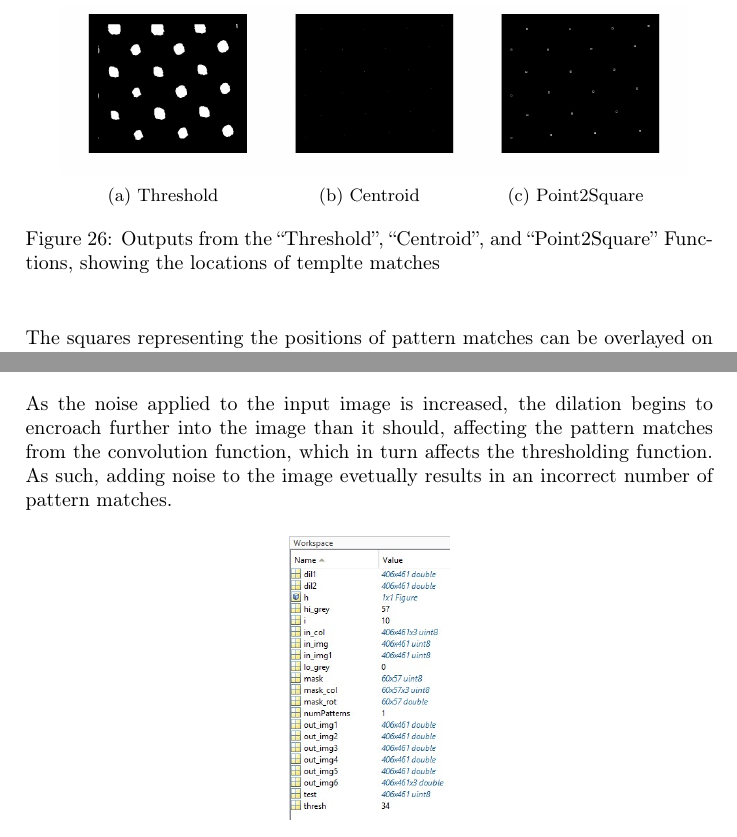
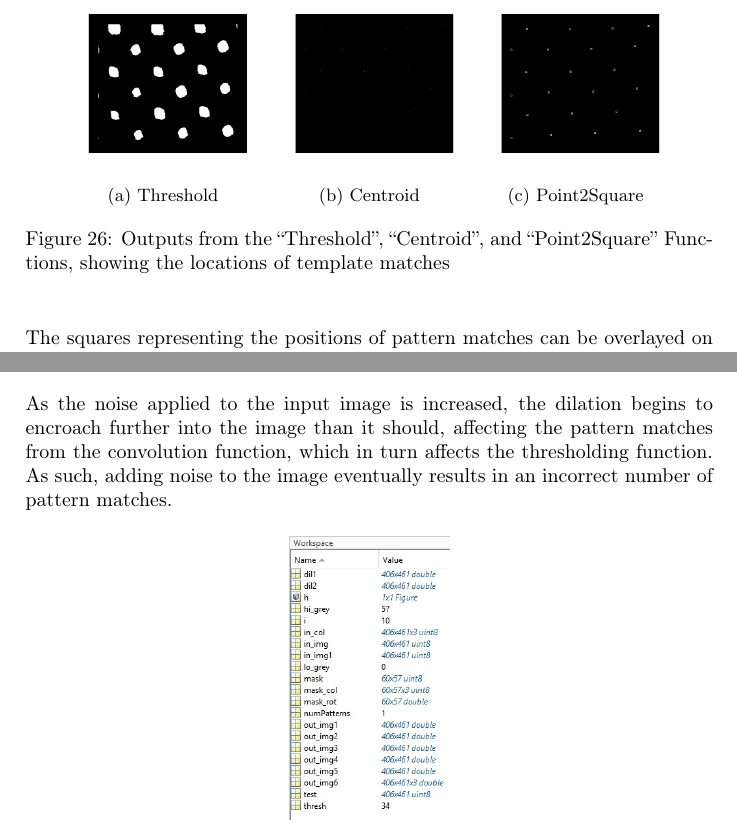
Before and after one commit to mLenehan1/EE453-ImageProcessingAndAnalysis, a LaTeX problem sheet (Assignment/AssignmentReport.tex): two parts of pages 20 and 26 of 48, joined at a grey line, cut so that both start at the same text. Compiled offline with pdfLaTeX.

Commit message:
Completed Report

```diff
--- a/Assignment/AssignmentReport.tex
+++ b/Assignment/AssignmentReport.tex
@@ -725,7 +725,7 @@
 		\subcaptionbox{Point2Square}
 		[.3\linewidth]{\includegraphics[height=3cm]{Results/Q3/a/qaP2S.jpg}}%
 		\caption{Outputs from the ``Threshold'', ``Centroid'', and
-		``Point2Square'' Functions, showing the locations of templte
+		``Point2Square'' Functions, showing the locations of template
 	matches}
 		\label{fig:}
 	\end{figure}
@@ -943,7 +943,7 @@
 	\par As the noise applied to the input image is increased, the dilation
 	begins to encroach further into the image than it should, affecting the
 	pattern matches from the convolution function, which in turn affects the
-	thresholding function. As such, adding noise to the image evetually results
+	thresholding function. As such, adding noise to the image eventually results
 	in an incorrect number of pattern matches.
 	\begin{figure}[H]
 		\centering
```
Also changed, not shown: Assignment/AssignmentReport.tex (4 more changed lines), 5 other files.
